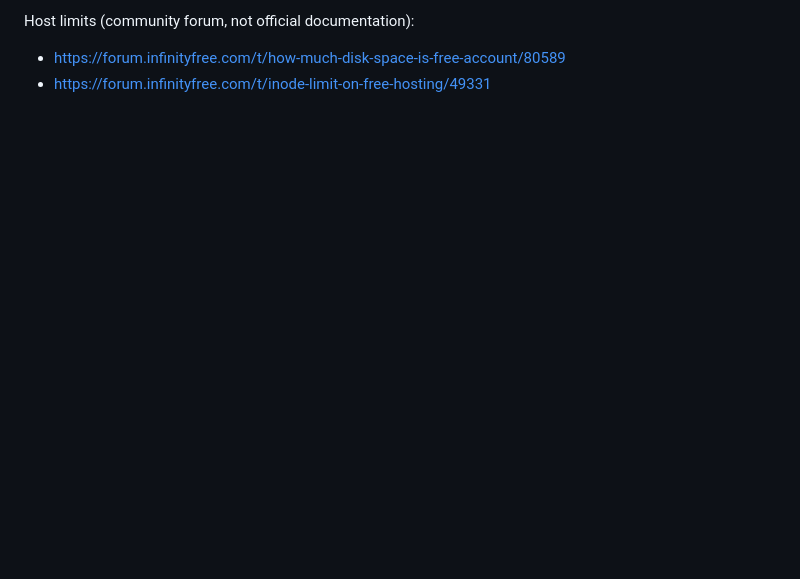
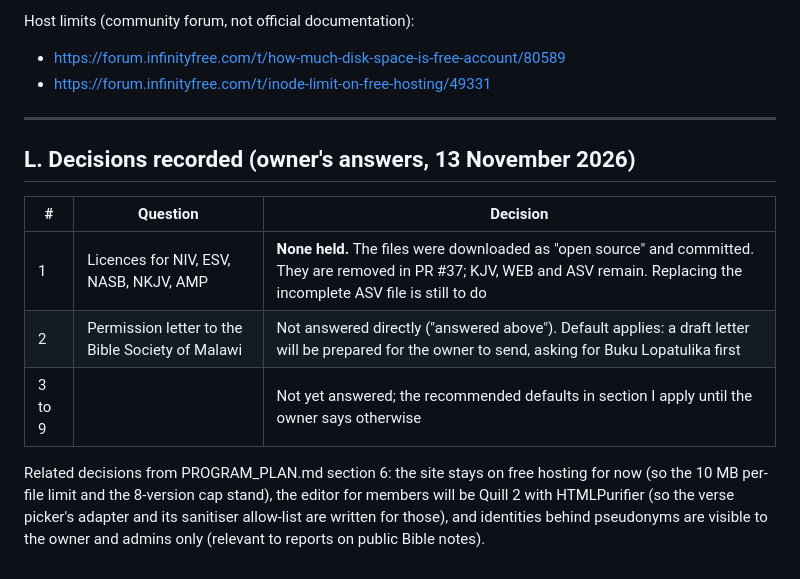
Before and after one commit to Emuly24/Angelwrites, a Markdown page: docs/BIBLE_PLAN.md, the part around the change. GitHub-like rendering; blank space fills up the shorter version.

Commit message:
docs: BIBLE_PLAN.md: record the owner's decisions
No licence is held for NIV, ESV, NASB, NKJV or AMP; they are removed
in PR #37. Notes which questions remain on their recommended defaults
and which program-level decisions affect the Bible work.

Co-Authored-By: Claude Fable 5.2 <noreply@anthropic.com>
Claude-Session: https://claude.ai/code/session_01K5efprCX2KRoYHWxyCbWJJ

```diff
--- a/docs/BIBLE_PLAN.md
+++ b/docs/BIBLE_PLAN.md
@@ -645,3 +645,19 @@ Host limits (community forum, not official documentation):
 
 - https://forum.infinityfree.com/t/how-much-disk-space-is-free-account/80589
 - https://forum.infinityfree.com/t/inode-limit-on-free-hosting/49331
+
+---
+
+## L. Decisions recorded (owner's answers, 13 November 2026)
+
+| # | Question | Decision |
+|---|---|---|
+| 1 | Licences for NIV, ESV, NASB, NKJV, AMP | **None held.** The files were downloaded as "open source" and committed. They are removed in PR #37; KJV, WEB and ASV remain. Replacing the incomplete ASV file is still to do |
+| 2 | Permission letter to the Bible Society of Malawi | Not answered directly ("answered above"). Default applies: a draft letter will be prepared for the owner to send, asking for Buku Lopatulika first |
+| 3 to 9 | | Not yet answered; the recommended defaults in section I apply until the owner says otherwise |
+
+Related decisions from PROGRAM_PLAN.md section 6: the site stays on free hosting for now (so the
+10 MB per-file limit and the 8-version cap stand), the editor for members will be Quill 2 with
+HTMLPurifier (so the verse picker's adapter and its sanitiser allow-list are written for those),
+and identities behind pseudonyms are visible to the owner and admins only (relevant to reports
+on public Bible notes).
```
